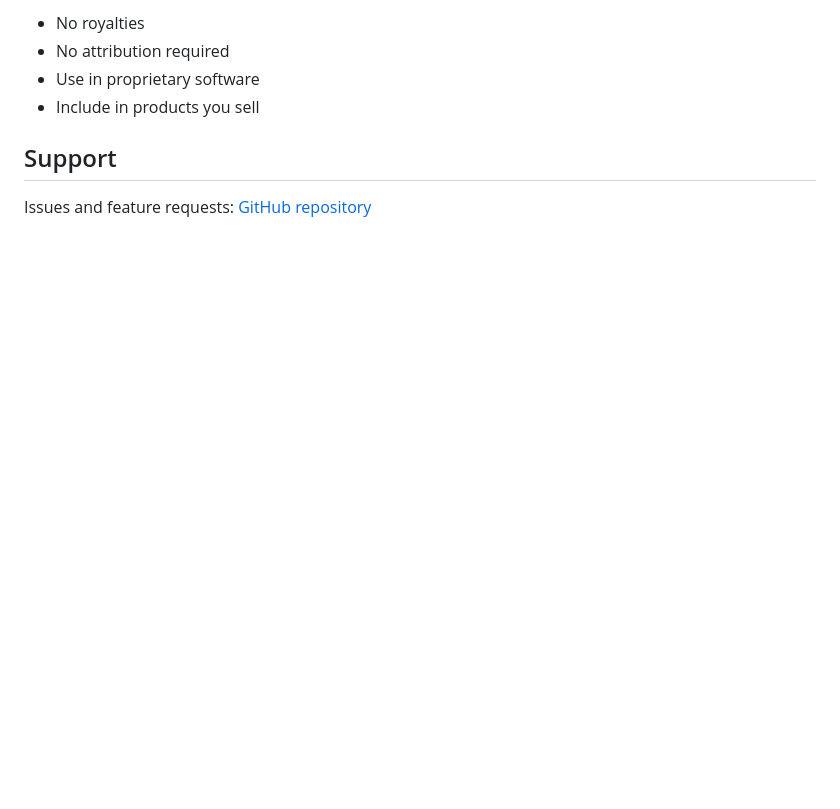
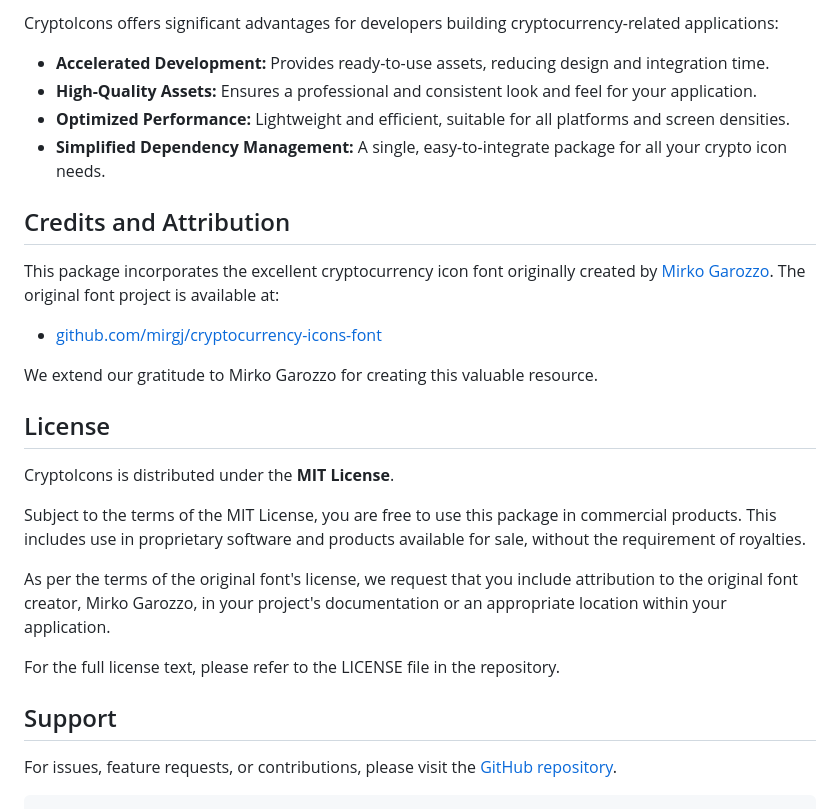
Before and after one commit to kemetic-labs/crypto-icons, a Markdown page: README.md, the part around the change printed below. GitHub-like rendering; blank space fills up the shorter version.

````diff
--- a/README.md
+++ b/README.md
@@ -141,9 +161,29 @@ MIT License. Use in commercial products without restrictions:
 
-- No royalties
-- No attribution required
-- Use in proprietary software
-- Include in products you sell
+CryptoIcons offers significant advantages for developers building cryptocurrency-related applications:
+
+* **Accelerated Development:** Provides ready-to-use assets, reducing design and integration time.
+* **High-Quality Assets:** Ensures a professional and consistent look and feel for your application.
+* **Optimized Performance:** Lightweight and efficient, suitable for all platforms and screen densities.
+* **Simplified Dependency Management:** A single, easy-to-integrate package for all your crypto icon needs.
+
+## Credits and Attribution
+
+This package incorporates the excellent cryptocurrency icon font originally created by [Mirko Garozzo](https://github.com/mirgj). The original font project is available at:
+- [github.com/mirgj/cryptocurrency-icons-font](https://github.com/mirgj/cryptocurrency-icons-font)
+
+We extend our gratitude to Mirko Garozzo for creating this valuable resource.
+
+## License
+
+CryptoIcons is distributed under the **MIT License**.
+
+Subject to the terms of the MIT License, you are free to use this package in commercial products. This includes use in proprietary software and products available for sale, without the requirement of royalties.
+
+As per the terms of the original font's license, we request that you include attribution to the original font creator, Mirko Garozzo, in your project's documentation or an appropriate location within your application.
+
+For the full license text, please refer to the LICENSE file in the repository.
 
 ## Support
 
-Issues and feature requests: [GitHub repository](https://github.com/kemetic-labs/crypto-icons)
+For issues, feature requests, or contributions, please visit the [GitHub repository](https://github.com/kemetic-labs/crypto-icons).
+```
````
Also changed, not shown: other parts of README.md (+79 -59 lines).
